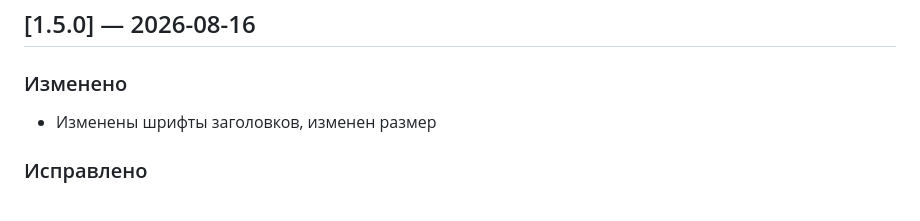
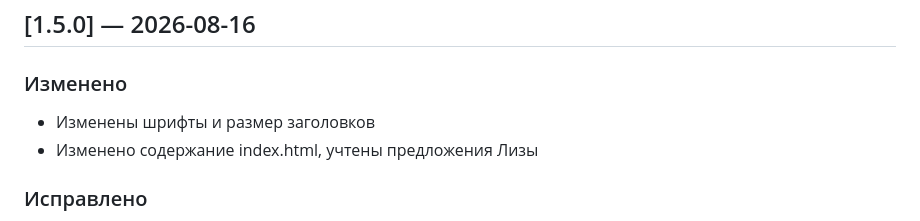
Before and after one commit to wewe-link/wewe-link.github.io, a Markdown page: CHANGELOG.md, the part around the change. GitHub-like rendering.

Commit message:
мелочь

```diff
--- a/CHANGELOG.md
+++ b/CHANGELOG.md
@@ -61,7 +61,8 @@
 ## [1.5.0] — 2026-08-16
 
 ### Изменено
-- Изменены шрифты заголовков, изменен размер
+- Изменены шрифты и размер заголовков
+- Изменено содержание index.html, учтены предложения Лизы
 
 ### Исправлено
 - Двойной скроллбар: `overflow-x: hidden` на `html`/`body` заменён на `overflow-x: clip` (не создаёт scroll container) — остался один вертикальный скроллбар
```
